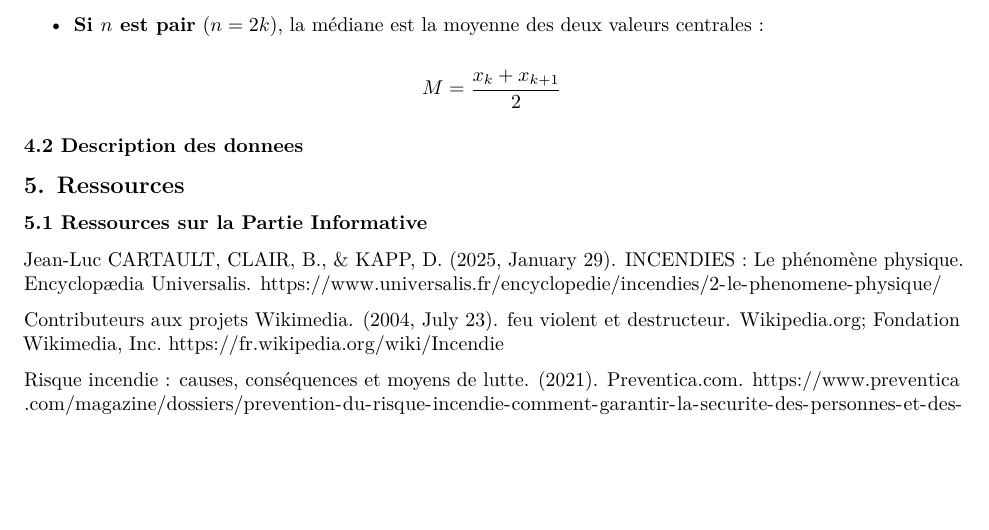
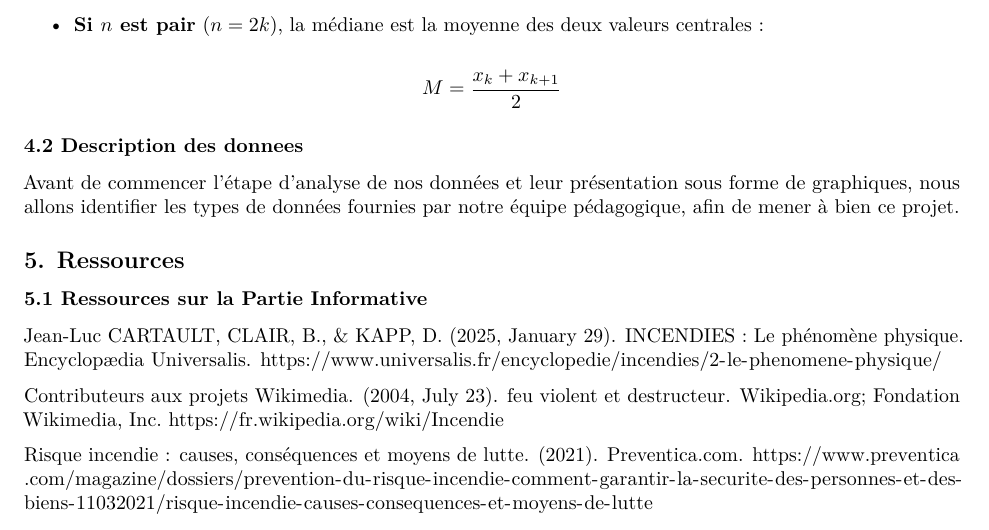
Before and after one commit to andrewelkahwaji24/ProjetStatInfoUT2, an R Markdown document (Rapport du Projet/Rapport.Rmd): part of page 9 of 9, cut so that both start at the same text, the shorter picture padded with empty space. Rendered offline with R 4.5, knitr and Pandoc, then LaTeX, with nearby package versions.

Commit message:
Working on the rapport 02/03/2025

```diff
--- a/Rapport du Projet/Rapport.Rmd
+++ b/Rapport du Projet/Rapport.Rmd
@@ -290,6 +290,8 @@ M = \frac{x_k + x_{k+1}}{2}
 
 ### 4.2 Description des donnees
 
+Avant de commencer l'étape d'analyse de nos données et leur présentation sous forme de graphiques, nous allons identifier les types de données fournies par notre équipe pédagogique, afin de mener à bien ce projet.
+
 
 ## 5. Ressources
 
```
